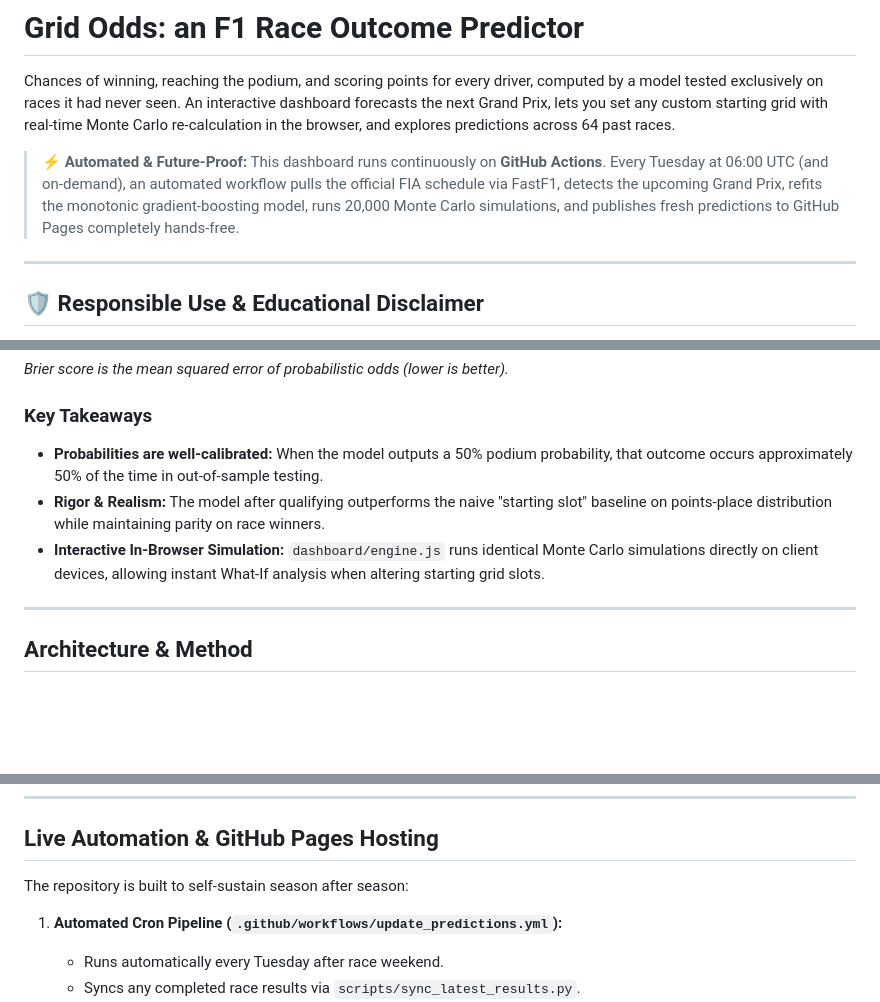
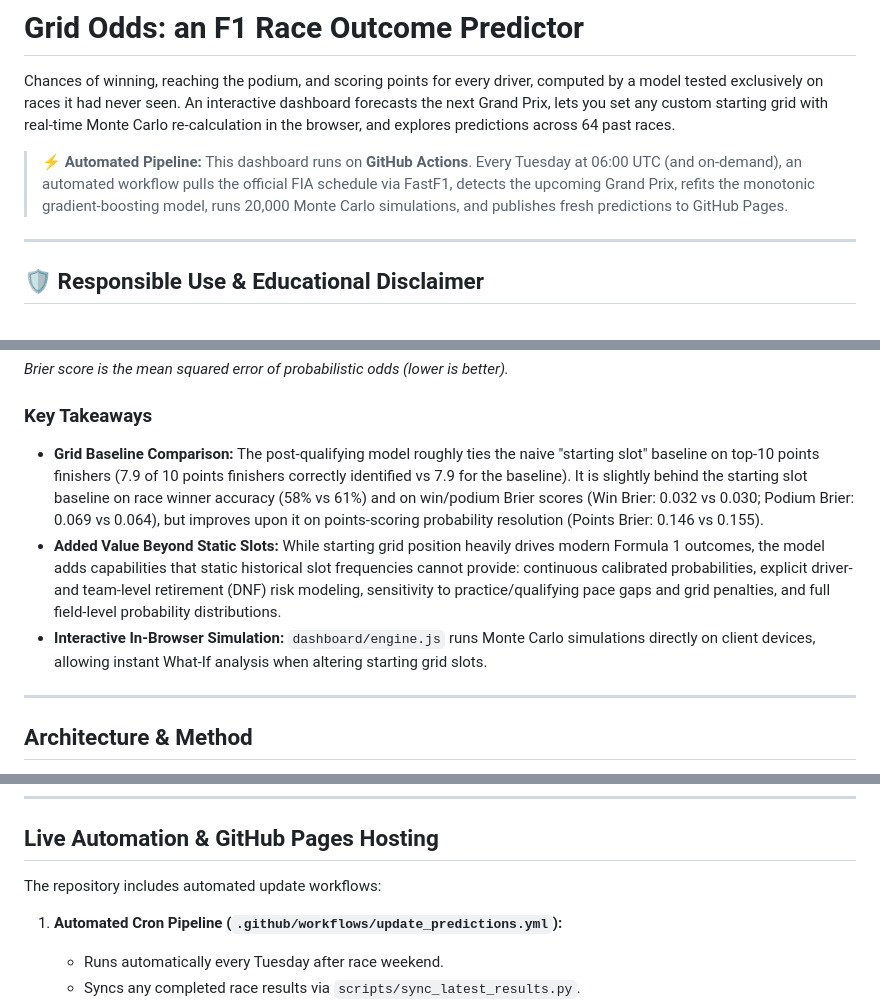
Before and after one commit to aditbhavesh/f1-race-predictor, a Markdown page: README.md, 3 parts joined by grey strips. Drawn GitHub-style; blank space fills up the shorter version.

Commit message:
docs: align README key takeaways with empirical benchmark results

```diff
--- a/README.md
+++ b/README.md
@@ -2,7 +2,7 @@
 
 Chances of winning, reaching the podium, and scoring points for every driver, computed by a model tested exclusively on races it had never seen. An interactive dashboard forecasts the next Grand Prix, lets you set any custom starting grid with real-time Monte Carlo re-calculation in the browser, and explores predictions across 64 past races.
 
-> ⚡ **Automated & Future-Proof:** This dashboard runs continuously on **GitHub Actions**. Every Tuesday at 06:00 UTC (and on-demand), an automated workflow pulls the official FIA schedule via FastF1, detects the upcoming Grand Prix, refits the monotonic gradient-boosting model, runs 20,000 Monte Carlo simulations, and publishes fresh predictions to GitHub Pages completely hands-free.
+> ⚡ **Automated Pipeline:** This dashboard runs on **GitHub Actions**. Every Tuesday at 06:00 UTC (and on-demand), an automated workflow pulls the official FIA schedule via FastF1, detects the upcoming Grand Prix, refits the monotonic gradient-boosting model, runs 20,000 Monte Carlo simulations, and publishes fresh predictions to GitHub Pages.
 
 ---
 
@@ -28,9 +28,9 @@ Chances of winning, reaching the podium, and scoring points for every driver, co
 *Brier score is the mean squared error of probabilistic odds (lower is better).*
 
 ### Key Takeaways
-- **Probabilities are well-calibrated:** When the model outputs a 50% podium probability, that outcome occurs approximately 50% of the time in out-of-sample testing.
-- **Rigor & Realism:** The model after qualifying outperforms the naive "starting slot" baseline on points-place distribution while maintaining parity on race winners.
-- **Interactive In-Browser Simulation:** `dashboard/engine.js` runs identical Monte Carlo simulations directly on client devices, allowing instant What-If analysis when altering starting grid slots.
+- **Grid Baseline Comparison:** The post-qualifying model roughly ties the naive "starting slot" baseline on top-10 points finishers (7.9 of 10 points finishers correctly identified vs 7.9 for the baseline). It is slightly behind the starting slot baseline on race winner accuracy (58% vs 61%) and on win/podium Brier scores (Win Brier: 0.032 vs 0.030; Podium Brier: 0.069 vs 0.064), but improves upon it on points-scoring probability resolution (Points Brier: 0.146 vs 0.155).
+- **Added Value Beyond Static Slots:** While starting grid position heavily drives modern Formula 1 outcomes, the model adds capabilities that static historical slot frequencies cannot provide: continuous calibrated probabilities, explicit driver- and team-level retirement (DNF) risk modeling, sensitivity to practice/qualifying pace gaps and grid penalties, and full field-level probability distributions.
+- **Interactive In-Browser Simulation:** `dashboard/engine.js` runs Monte Carlo simulations directly on client devices, allowing instant What-If analysis when altering starting grid slots.
 
 ---
 
@@ -45,7 +45,7 @@ Chances of winning, reaching the podium, and scoring points for every driver, co
 
 ## Live Automation & GitHub Pages Hosting
 
-The repository is built to self-sustain season after season:
+The repository includes automated update workflows:
 
 1. **Automated Cron Pipeline (`.github/workflows/update_predictions.yml`):**
    - Runs automatically every Tuesday after race weekend.
```
